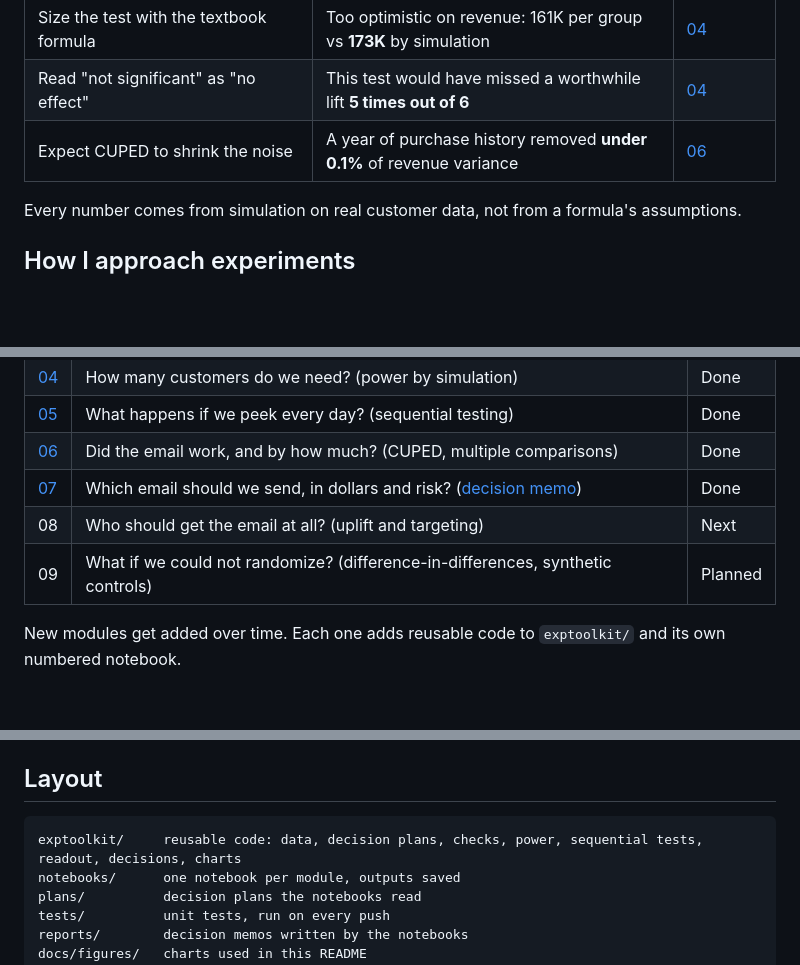
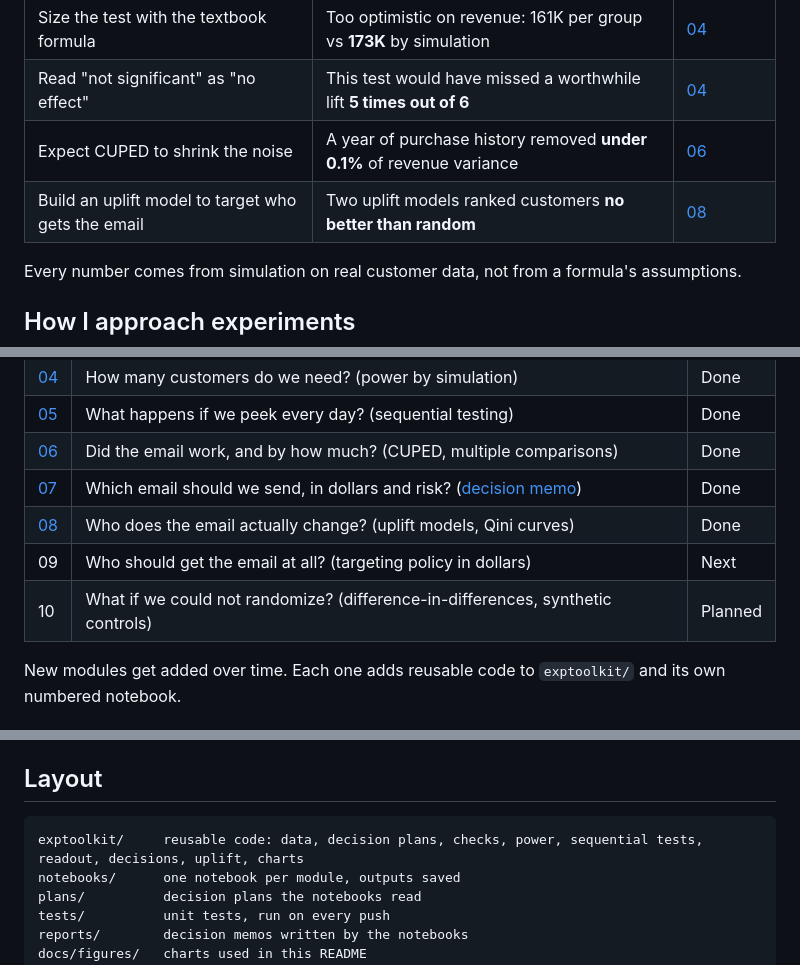
Before and after one commit to ai-with-md/experimentation-toolkit, a Markdown page: README.md, 3 parts joined by grey strips. GitHub-like rendering; blank space fills up the shorter version.

Commit message:
Add uplift models, Qini curves and segment check, notebook 08

````diff
--- a/README.md
+++ b/README.md
@@ -17,6 +17,7 @@
 | Size the test with the textbook formula | Too optimistic on revenue: 161K per group vs **173K** by simulation | [04](notebooks/04_power_by_simulation.ipynb) |
 | Read "not significant" as "no effect" | This test would have missed a worthwhile lift **5 times out of 6** | [04](notebooks/04_power_by_simulation.ipynb) |
 | Expect CUPED to shrink the noise | A year of purchase history removed **under 0.1%** of revenue variance | [06](notebooks/06_readout.ipynb) |
+| Build an uplift model to target who gets the email | Two uplift models ranked customers **no better than random** | [08](notebooks/08_uplift.ipynb) |
 
 Every number comes from simulation on real customer data, not from a formula's assumptions.
 
@@ -70,8 +71,9 @@ obf_boundaries(n_looks=14)
 | [05](notebooks/05_peeking.ipynb) | What happens if we peek every day? (sequential testing) | Done |
 | [06](notebooks/06_readout.ipynb) | Did the email work, and by how much? (CUPED, multiple comparisons) | Done |
 | [07](notebooks/07_decision.ipynb) | Which email should we send, in dollars and risk? ([decision memo](reports/decision_memo.md)) | Done |
-| 08 | Who should get the email at all? (uplift and targeting) | Next |
-| 09 | What if we could not randomize? (difference-in-differences, synthetic controls) | Planned |
+| [08](notebooks/08_uplift.ipynb) | Who does the email actually change? (uplift models, Qini curves) | Done |
+| 09 | Who should get the email at all? (targeting policy in dollars) | Next |
+| 10 | What if we could not randomize? (difference-in-differences, synthetic controls) | Planned |
 
 New modules get added over time. Each one adds reusable code to `exptoolkit/` and its own numbered notebook.
 
@@ -98,7 +100,7 @@ Run the tests with `pytest`.
 ## Layout
 
 ```
-exptoolkit/     reusable code: data, decision plans, checks, power, sequential tests, readout, decisions, charts
+exptoolkit/     reusable code: data, decision plans, checks, power, sequential tests, readout, decisions, uplift, charts
 notebooks/      one notebook per module, outputs saved
 plans/          decision plans the notebooks read
 tests/          unit tests, run on every push
````
Also changed, not shown: docs/figures/qini.png (added), docs/figures/qini_stability.png (added), docs/figures/segments.png (added), 6 other files.
